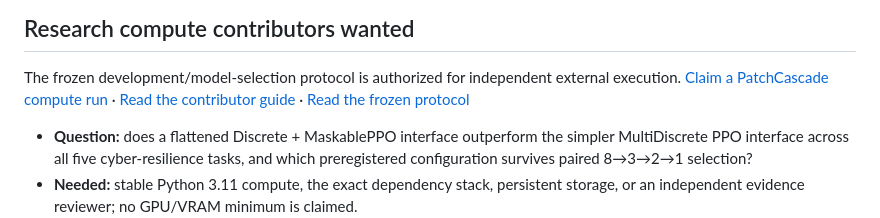
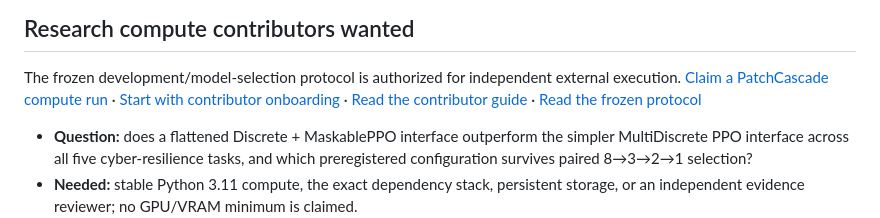
Before and after one commit to Ayush-Kumar0207/PatchCascade-SOC, a Markdown page: README.md, the part around the change. Drawn GitHub-style.

Commit message:
docs: add contributor onboarding workflow

```diff
--- a/README.md
+++ b/README.md
@@ -35,6 +35,7 @@ tags:
 
 The frozen development/model-selection protocol is authorized for independent
 external execution. [Claim a PatchCascade compute run](https://github.com/Ayush-Kumar0207/PatchCascade-SOC/issues/2)
+· [Start with contributor onboarding](CONTRIBUTOR_ONBOARDING.md)
 · [Read the contributor guide](TRAINING_CONTRIBUTION_GUIDE.md)
 · [Read the frozen protocol](MODEL_SELECTION_PROTOCOL.md)
 
```
Also changed, not shown: CONTRIBUTOR_ONBOARDING.md (added, +182 -0 lines), CONTRIBUTOR_RESPONSE_TEMPLATES.md (added, +84 -0 lines).
